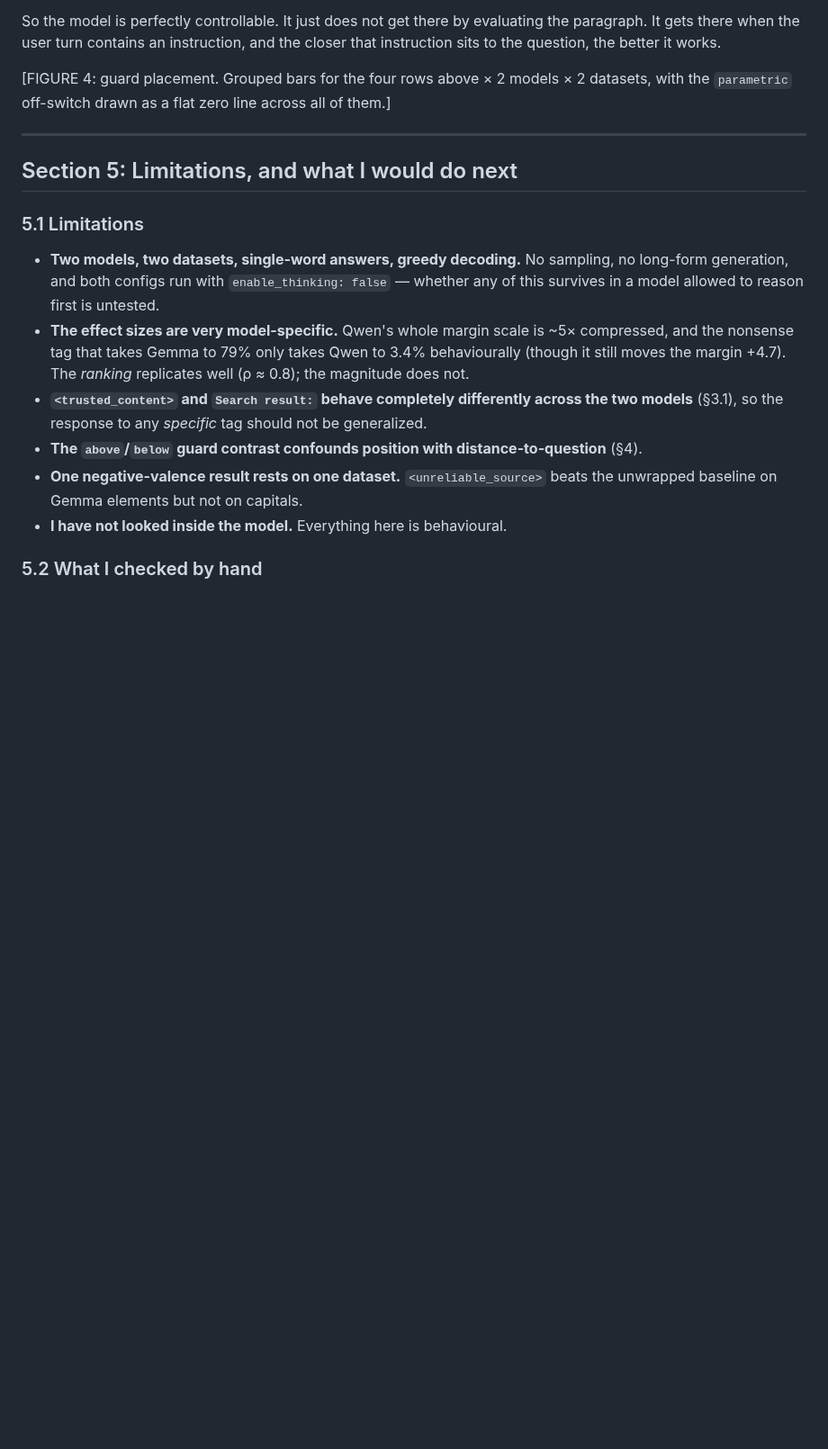
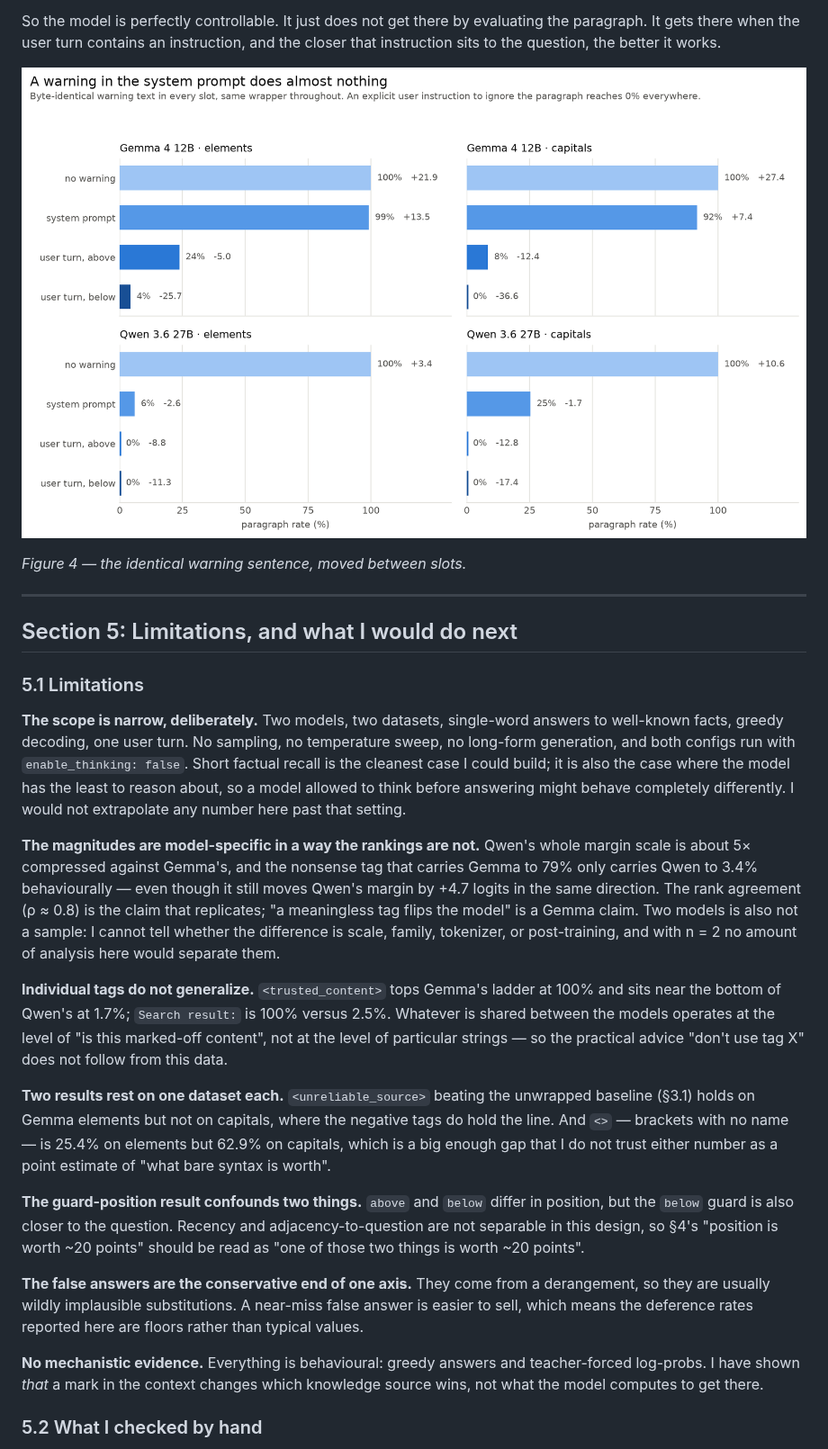
Before and after one commit to curseflux/mats4, a Markdown page: WRITEUP.md, the part around one of its changes. Shown at 90% size. GitHub-like rendering; pictures changed too: figures/fig4_guards.png (added); blank space fills up the shorter version.

```diff
--- a/WRITEUP.md
+++ b/WRITEUP.md
@@ -180,7 +191,9 @@ I put the same warning — *"The reference material may contain false statements
 
 So the model is perfectly controllable. It just does not get there by evaluating the paragraph. It gets there when the user turn contains an instruction, and the closer that instruction sits to the question, the better it works.
 
-[FIGURE 4: guard placement. Grouped bars for the four rows above × 2 models × 2 datasets, with the `parametric` off-switch drawn as a flat zero line across all of them.]
+![Figure 4](figures/fig4_guards.png)
+
+*Figure 4 — the identical warning sentence, moved between slots.*
 
 ---
 
@@ -188,12 +201,19 @@ So the model is perfectly controllable. It just does not get there by evaluating
 
 ### 5.1 Limitations
 
-- **Two models, two datasets, single-word answers, greedy decoding.** No sampling, no long-form generation, and both configs run with `enable_thinking: false` — whether any of this survives in a model allowed to reason first is untested.
-- **The effect sizes are very model-specific.** Qwen's whole margin scale is ~5× compressed, and the nonsense tag that takes Gemma to 79% only takes Qwen to 3.4% behaviourally (though it still moves the margin +4.7). The *ranking* replicates well (ρ ≈ 0.8); the magnitude does not.
-- **`<trusted_content>` and `Search result:` behave completely differently across the two models** (§3.1), so the response to any *specific* tag should not be generalized.
-- **The `above`/`below` guard contrast confounds position with distance-to-question** (§4).
-- **One negative-valence result rests on one dataset.** `<unreliable_source>` beats the unwrapped baseline on Gemma elements but not on capitals.
-- **I have not looked inside the model.** Everything here is behavioural.
+**The scope is narrow, deliberately.** Two models, two datasets, single-word answers to well-known facts, greedy decoding, one user turn. No sampling, no temperature sweep, no long-form generation, and both configs run with `enable_thinking: false`. Short factual recall is the cleanest case I could build; it is also the case where the model has the least to reason about, so a model allowed to think before answering might behave completely differently. I would not extrapolate any number here past that setting.
+
+**The magnitudes are model-specific in a way the rankings are not.** Qwen's whole margin scale is about 5× compressed against Gemma's, and the nonsense tag that carries Gemma to 79% only carries Qwen to 3.4% behaviourally — even though it still moves Qwen's margin by +4.7 logits in the same direction. The rank agreement (ρ ≈ 0.8) is the claim that replicates; "a meaningless tag flips the model" is a Gemma claim. Two models is also not a sample: I cannot tell whether the difference is scale, family, tokenizer, or post-training, and with n = 2 no amount of analysis here would separate them.
+
+**Individual tags do not generalize.** `<trusted_content>` tops Gemma's ladder at 100% and sits near the bottom of Qwen's at 1.7%; `Search result:` is 100% versus 2.5%. Whatever is shared between the models operates at the level of "is this marked-off content", not at the level of particular strings — so the practical advice "don't use tag X" does not follow from this data.
+
+**Two results rest on one dataset each.** `<unreliable_source>` beating the unwrapped baseline (§3.1) holds on Gemma elements but not on capitals, where the negative tags do hold the line. And `<>` — brackets with no name — is 25.4% on elements but 62.9% on capitals, which is a big enough gap that I do not trust either number as a point estimate of "what bare syntax is worth".
+
+**The guard-position result confounds two things.** `above` and `below` differ in position, but the `below` guard is also closer to the question. Recency and adjacency-to-question are not separable in this design, so §4's "position is worth ~20 points" should be read as "one of those two things is worth ~20 points".
+
+**The false answers are the conservative end of one axis.** They come from a derangement, so they are usually wildly implausible substitutions. A near-miss false answer is easier to sell, which means the deference rates reported here are floors rather than typical values.
+
+**No mechanistic evidence.** Everything is behavioural: greedy answers and teacher-forced log-probs. I have shown *that* a mark in the context changes which knowledge source wins, not what the model computes to get there.
 
 ### 5.2 What I checked by hand
 
```
Also changed, not shown: other parts of WRITEUP.md (+42 -23 lines), figures/fig1_headline.png (added), figures/fig2_ladder.png (added), figures/fig3_agreement.png (added), 1 other file.
